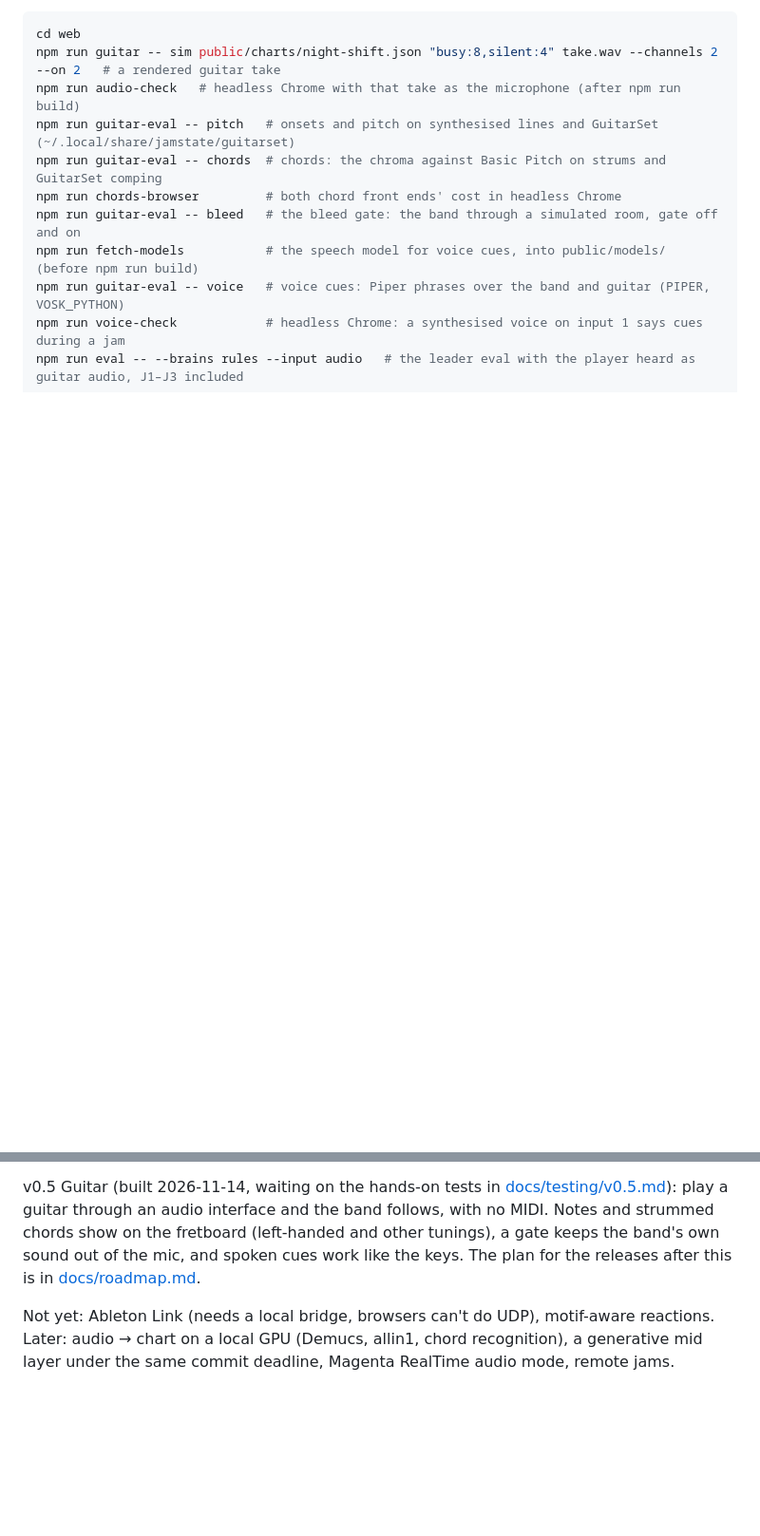
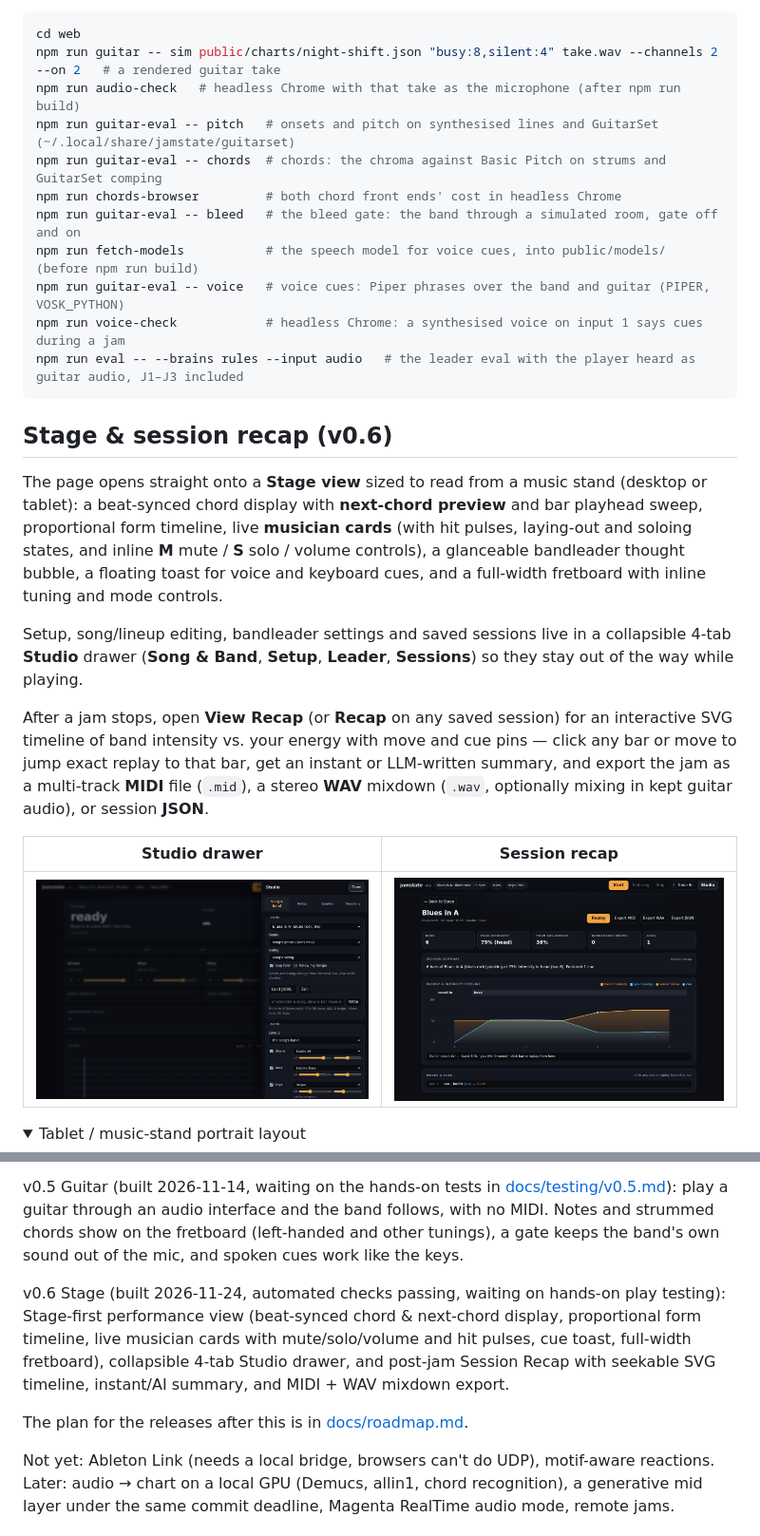
Before and after one commit to thi-mb/jamstate, a Markdown page: README.md, 2 parts joined by grey strips. Shown at 95% size. Rendered like a GitHub page; pictures changed too: docs/images/recap.png (added), docs/images/studio-drawer.png (added); folded sections open; blank space fills up the shorter version.

Commit message:
docs: add v0.6 Stage overview and screenshots to README

````diff
--- a/README.md
+++ b/README.md
@@ -235,3 +237,32 @@ npm run guitar-eval -- voice   # voice cues: Piper phrases over the band and gui
 npm run voice-check            # headless Chrome: a synthesised voice on input 1 says cues during a jam
 npm run eval -- --brains rules --input audio   # the leader eval with the player heard as guitar audio, J1–J3 included
 ```
+
+## Stage & session recap (v0.6)
+
+The page opens straight onto a **Stage view** sized to read from a music stand
+(desktop or tablet): a beat-synced chord display with **next-chord preview**
+and bar playhead sweep, proportional form timeline, live **musician cards**
+(with hit pulses, laying-out and soloing states, and inline **M** mute / **S**
+solo / volume controls), a glanceable bandleader thought bubble, a floating
+toast for voice and keyboard cues, and a full-width fretboard with inline
+tuning and mode controls.
+
+Setup, song/lineup editing, bandleader settings and saved sessions live in a
+collapsible 4-tab **Studio** drawer (**Song & Band**, **Setup**, **Leader**,
+**Sessions**) so they stay out of the way while playing.
+
+After a jam stops, open **View Recap** (or **Recap** on any saved session) for
+an interactive SVG timeline of band intensity vs. your energy with move and
+cue pins — click any bar or move to jump exact replay to that bar, get an
+instant or LLM-written summary, and export the jam as a multi-track **MIDI**
+file (`.mid`), a stereo **WAV** mixdown (`.wav`, optionally mixing in kept
+guitar audio), or session **JSON**.
+
+| Studio drawer | Session recap |
+|---|---|
+| ![Studio drawer](docs/images/studio-drawer.png) | ![Session recap timeline](docs/images/recap.png) |
+
+<details>
+<summary>Tablet / music-stand portrait layout</summary>
+
@@ -452,8 +486,15 @@ v0.5 Guitar (built 2026-11-14, waiting on the hands-on tests in
 audio interface and the band follows, with no MIDI. Notes and strummed
 chords show on the fretboard (left-handed and other tunings), a gate keeps
 the band's own sound out of the mic, and spoken cues work like the keys.
-The
-plan for the releases after this is in [docs/roadmap.md](docs/roadmap.md).
+
+v0.6 Stage (built 2026-11-24, automated checks passing, waiting on hands-on
+play testing): Stage-first performance view (beat-synced chord & next-chord
+display, proportional form timeline, live musician cards with mute/solo/volume
+and hit pulses, cue toast, full-width fretboard), collapsible 4-tab Studio
+drawer, and post-jam Session Recap with seekable SVG timeline, instant/AI
+summary, and MIDI + WAV mixdown export.
+
+The plan for the releases after this is in [docs/roadmap.md](docs/roadmap.md).
 
 Not yet: Ableton Link (needs a local bridge, browsers can't do UDP),
 motif-aware reactions. Later: audio → chart on a local GPU
````
Also changed, not shown: other parts of README.md (+5 -0 lines), docs/images/stage-tablet.png (added), docs/images/stage.png (added).
